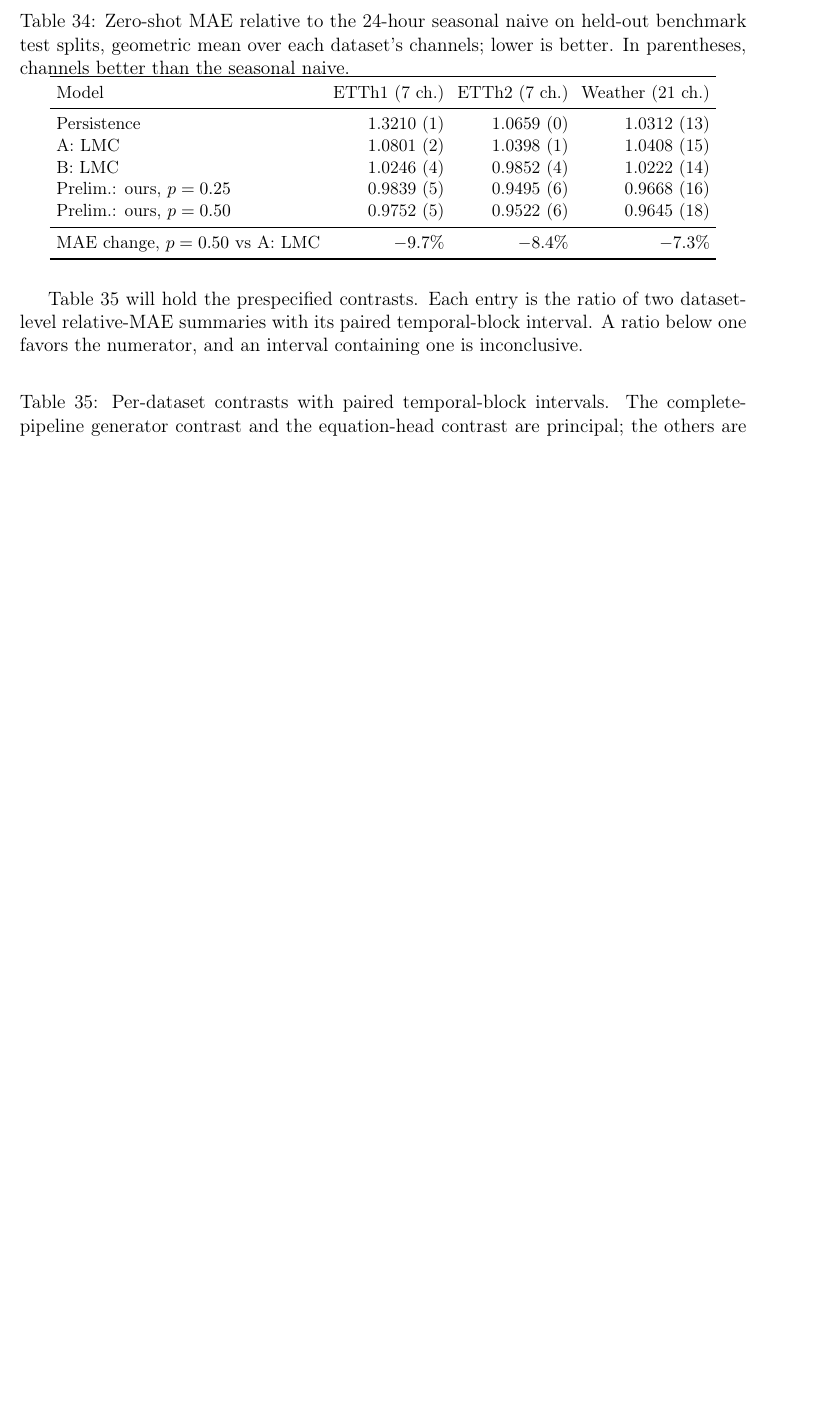
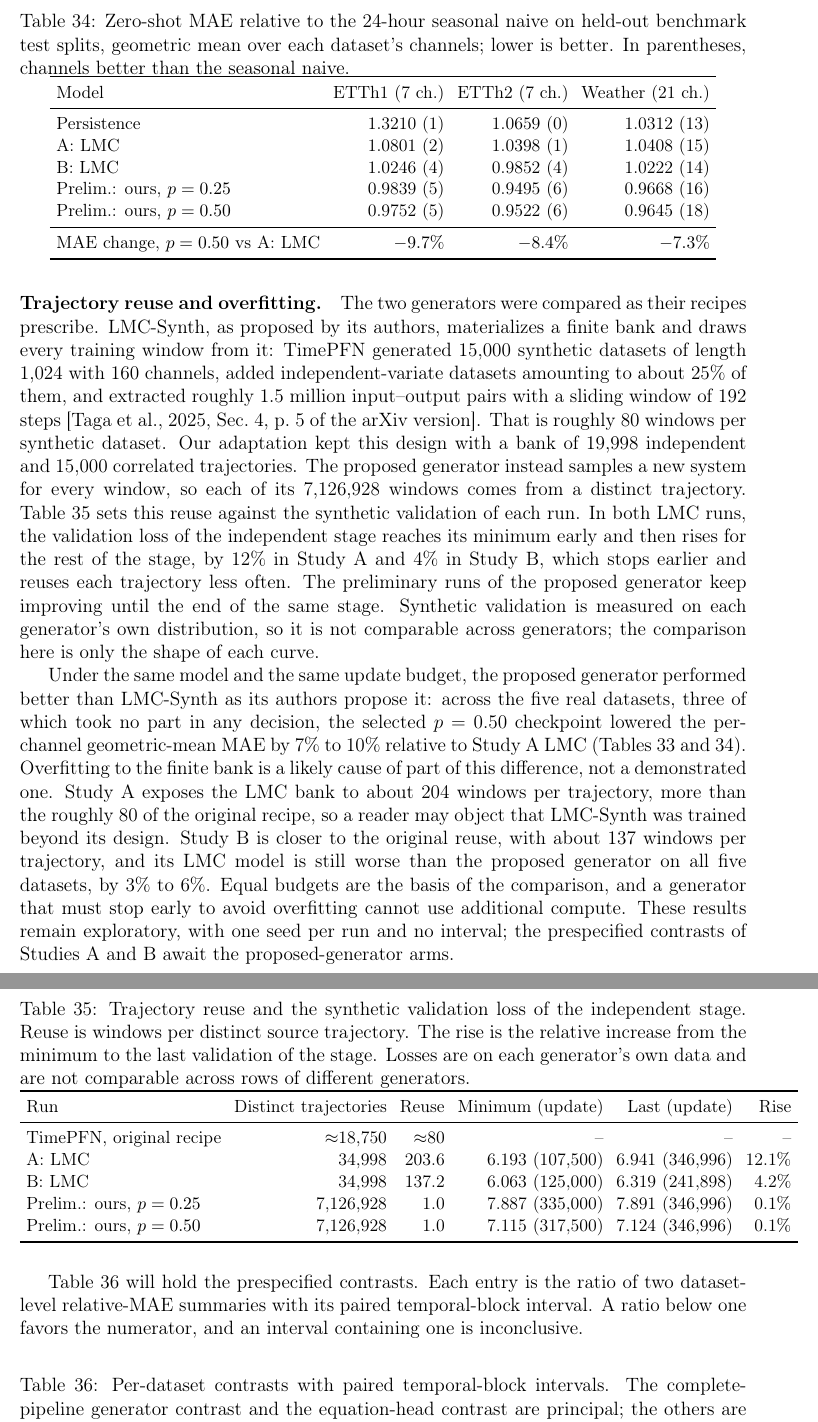
Before and after one commit to MateusWiteck/tsfmxai, a LaTeX document (report/english/main.tex, which reads report/english/chapters/results/03_foundation_prior_evaluation.tex): part of page 110 of 117 before the commit and two parts of pages 110 and 111 of 118 after it, the two joined at a grey line, cut so that both start at the same text, the shorter picture padded with empty space. Compiled offline with pdfLaTeX.

Commit message:
Report: trajectory reuse in LMC-Synth as proposed, and the better zero-shot results of our generator
Cite where TimePFN prescribes the finite bank and sliding-window extraction
(Sec. 4, p. 5 of the arXiv version), contrast its reuse with one new system
per window in our generator, and show the rising LMC validation loss.

Co-Authored-By: Claude Opus 5.5 <noreply@anthropic.com>

```diff
--- a/report/english/chapters/results/03_foundation_prior_evaluation.tex
+++ b/report/english/chapters/results/03_foundation_prior_evaluation.tex
@@ -358,6 +358,61 @@ MAE change, $p=0.50$ vs A: LMC & $-9.7\%$ & $-8.4\%$ & $-7.3\%$ \\\bottomrule
 \end{tabular}
 \end{table}
 
+\paragraph{Trajectory reuse and overfitting.}
+The two generators were compared as their recipes prescribe. LMC-Synth, as
+proposed by its authors, materializes a finite bank and draws every training
+window from it: TimePFN generated 15,000 synthetic datasets of length 1,024
+with 160 channels, added independent-variate datasets amounting to about 25\%
+of them, and extracted roughly 1.5 million input--output pairs with a sliding
+window of 192 steps \citep[Sec.~4, p.~5 of the arXiv version]{taga2025timepfn}.
+That is roughly 80 windows per synthetic dataset. Our adaptation kept this
+design with a bank of 19,998 independent and 15,000 correlated trajectories.
+The proposed generator instead samples a new system for every window, so each
+of its 7,126,928 windows comes from a distinct trajectory.
+Table~\ref{tab:reuse-overfitting} sets this reuse against the synthetic
+validation of each run. In both LMC runs, the validation loss of the
+independent stage reaches its minimum early and then rises for the rest of the
+stage, by 12\% in Study~A and 4\% in Study~B, which stops earlier and reuses
+each trajectory less often. The preliminary runs of the proposed generator
+keep improving until the end of the same stage. Synthetic validation is
+measured on each generator's own distribution, so it is not comparable across
+generators; the comparison here is only the shape of each curve.
+
+Under the same model and the same update budget, the proposed generator
+performed better than LMC-Synth as its authors propose it: across the five
+real datasets, three of which took no part in any decision, the selected
+$p=0.50$ checkpoint lowered the per-channel geometric-mean MAE by 7\% to 10\%
+relative to Study~A LMC (Tables~\ref{tab:preliminary-wape-vs-lmc}
+and~\ref{tab:benchmark-zero-shot}). Overfitting to the finite bank is a likely
+cause of part of this difference, not a demonstrated one. Study~A exposes the
+LMC bank to about 204 windows per trajectory, more than the roughly 80 of the
+original recipe, so a reader may object that LMC-Synth was trained beyond its
+design. Study~B is closer to the original reuse, with about 137 windows per
+trajectory, and its LMC model is still worse than the proposed generator on
+all five datasets, by 3\% to 6\%. Equal budgets are the basis of the
+comparison, and a generator that must stop early to avoid overfitting cannot
+use additional compute. These results remain exploratory, with one seed per
+run and no interval; the prespecified contrasts of Studies~A and~B await the
+proposed-generator arms.
+
+\begin{table}[H]
+\centering\small\setlength{\tabcolsep}{4pt}
+\caption{Trajectory reuse and the synthetic validation loss of the independent
+stage. Reuse is windows per distinct source trajectory. The rise is the
+relative increase from the minimum to the last validation of the stage.
+Losses are on each generator's own data and are not comparable across rows
+of different generators.}
+\label{tab:reuse-overfitting}
+\begin{tabular}{lrrrrr}\toprule
+Run & Distinct trajectories & Reuse & Minimum (update) & Last (update) & Rise \\\midrule
+TimePFN, original recipe & $\approx$18,750 & $\approx$80 & -- & -- & -- \\
+A: LMC & 34,998 & 203.6 & 6.193 (107,500) & 6.941 (346,996) & 12.1\% \\
+B: LMC & 34,998 & 137.2 & 6.063 (125,000) & 6.319 (241,898) & 4.2\% \\
+Prelim.: ours, $p=0.25$ & 7,126,928 & 1.0 & 7.887 (335,000) & 7.891 (346,996) & 0.1\% \\
+Prelim.: ours, $p=0.50$ & 7,126,928 & 1.0 & 7.115 (317,500) & 7.124 (346,996) & 0.1\% \\\bottomrule
+\end{tabular}
+\end{table}
+
 Table~\ref{tab:foundation-prior-contrasts} will hold the prespecified
 contrasts. Each entry is the ratio of two dataset-level relative-MAE
 summaries with its paired temporal-block interval. A ratio below one favors
```
